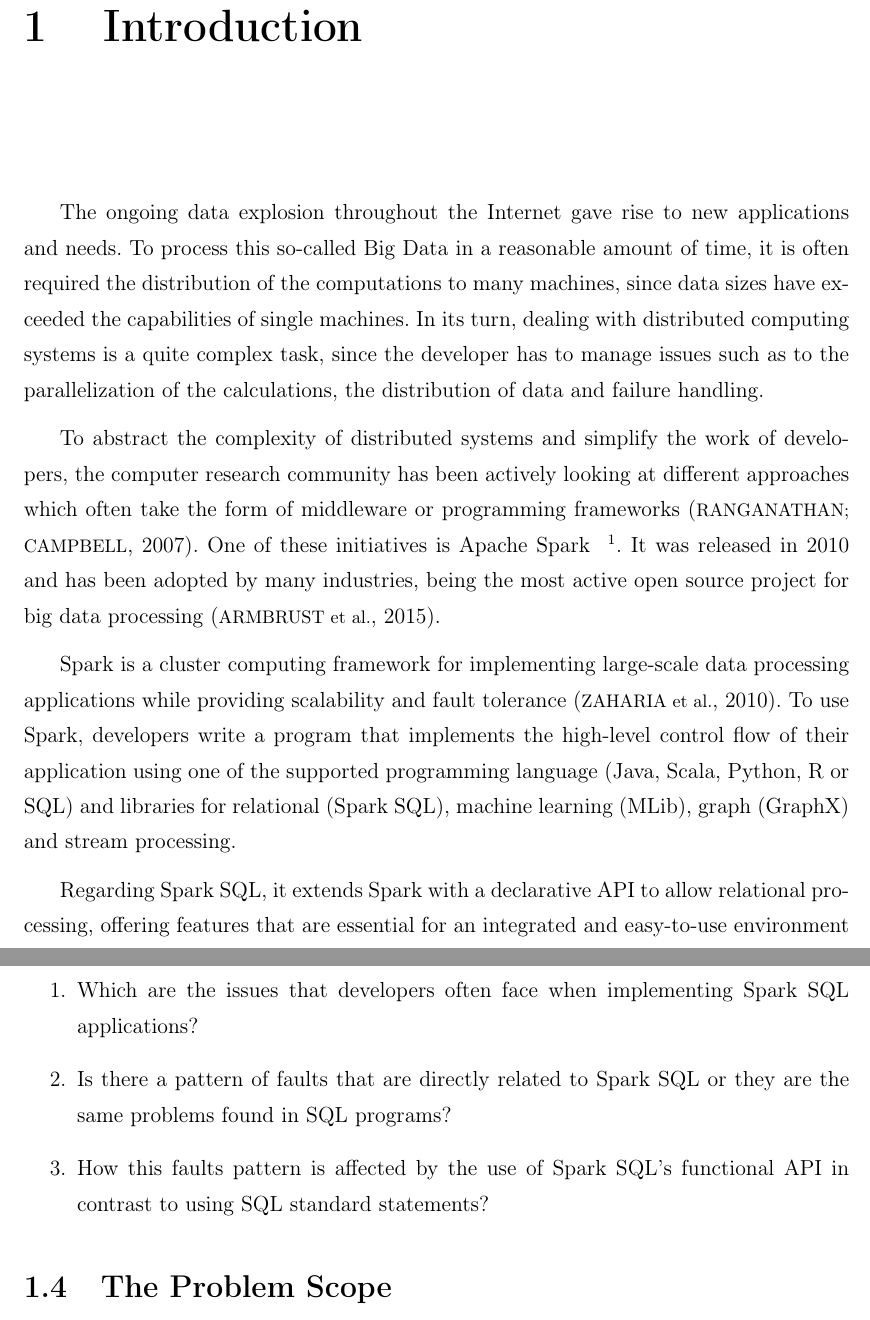
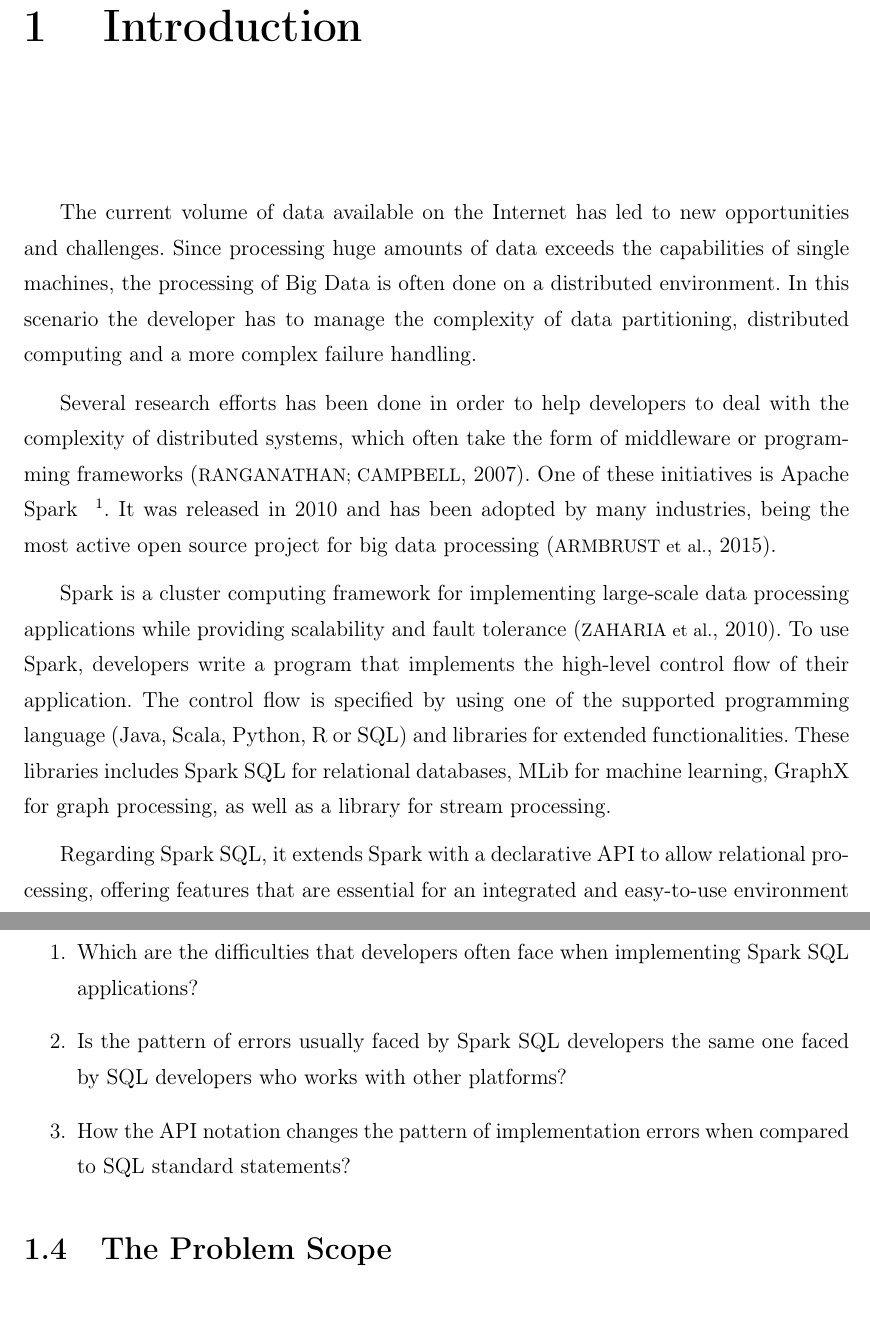
Before and after one commit to zidenis/spark, a LaTeX thesis (Spark-PPgSC.tex, which reads Parts/1-Introduction.tex): two parts of pages 7 and 9 of 16, joined at a grey line, cut so that both start at the same text. Compiled offline with pdfLaTeX; a LaTeX package or settings file that is missing is left out.

Commit message:
1a revisao

```diff
--- a/Parts/1-Introduction.tex
+++ b/Parts/1-Introduction.tex
@@ -1,11 +1,11 @@
 % Introdução
 \chapter{Introduction}
 
-The ongoing data explosion throughout the Internet gave rise to new applications and needs. To process this so-called Big Data in a reasonable amount of time, it is often required the distribution of the computations to many machines, since data sizes have exceeded the capabilities of single machines. In its turn, dealing with distributed computing systems is a quite complex task, since the developer has to manage issues such as to the parallelization of the calculations, the distribution of data and failure handling.
+The current volume of data available on the Internet has led to new opportunities and challenges. Since processing huge amounts of data exceeds the capabilities of single machines, the processing of Big Data is often done on a distributed environment. In this scenario the developer has to manage the complexity of data partitioning, distributed computing and a more complex failure handling.
 
-To abstract the complexity of distributed systems and simplify the work of developers, the computer research community has been actively looking at different approaches which often take the form of middleware or programming frameworks \cite{ranganathan2007complexity}. One of these initiatives is Apache Spark ~\footnote{https://spark.apache.org/}. It was released in 2010 and has been adopted by many industries, being the most active open source project for big data processing \cite{armbrust2015sparksql}.
+Several research efforts has been done in order to help developers to deal with the complexity of distributed systems, which often take the form of middleware or programming frameworks \cite{ranganathan2007complexity}. One of these initiatives is Apache Spark ~\footnote{https://spark.apache.org/}. It was released in 2010 and has been adopted by many industries, being the most active open source project for big data processing \cite{armbrust2015sparksql}.
 
-Spark is a cluster computing framework for implementing large-scale data processing applications while providing scalability and fault tolerance \cite{zaharia2010spark}. To use Spark, developers write a program that implements the high-level control flow of their application using one of the supported programming language (Java, Scala, Python, R or SQL) and libraries for relational (Spark SQL), machine learning (MLib), graph (GraphX) and stream processing.
+Spark is a cluster computing framework for implementing large-scale data processing applications while providing scalability and fault tolerance \cite{zaharia2010spark}. To use Spark, developers write a program that implements the high-level control flow of their application. The control flow is specified by using one of the supported programming language (Java, Scala, Python, R or SQL) and libraries for extended functionalities. These libraries includes Spark SQL for relational databases, MLib for  machine learning, GraphX for graph processing, as well as a library for stream processing.
 
 Regarding Spark SQL, it extends Spark with a declarative API to allow relational processing, offering features that are essential for an integrated and easy-to-use environment for big Data. According to \cite{armbrust2015sparksql}, user feedback and benchmarks show that Spark SQL makes it significantly simpler and more efficient to write data pipelines that mix relational and procedural processing.
 
@@ -31,10 +32,12 @@
 This work aims to address the following three research questions:
 
 \begin{enumerate}
-    \item Which are the issues that developers often face when implementing Spark SQL applications?
-    \item Is there a pattern of faults that are directly related to Spark SQL or they are the same problems found in SQL programs?
-    \item How this faults pattern is affected by the use of Spark SQL's functional API in contrast to using SQL standard statements?
+    \item Which are the difficulties that developers often face when implementing Spark SQL applications?
+    \item Is the pattern of errors usually faced by Spark SQL developers the same one faced by SQL developers who works with other platforms?
+    \item How the API notation changes the pattern of implementation errors when compared to SQL standard statements?
 \end{enumerate}
+
+
 
 \section{The Problem Scope}
 
```
Also changed, not shown: Parts/1-Introduction.tex (9 more changed lines).
